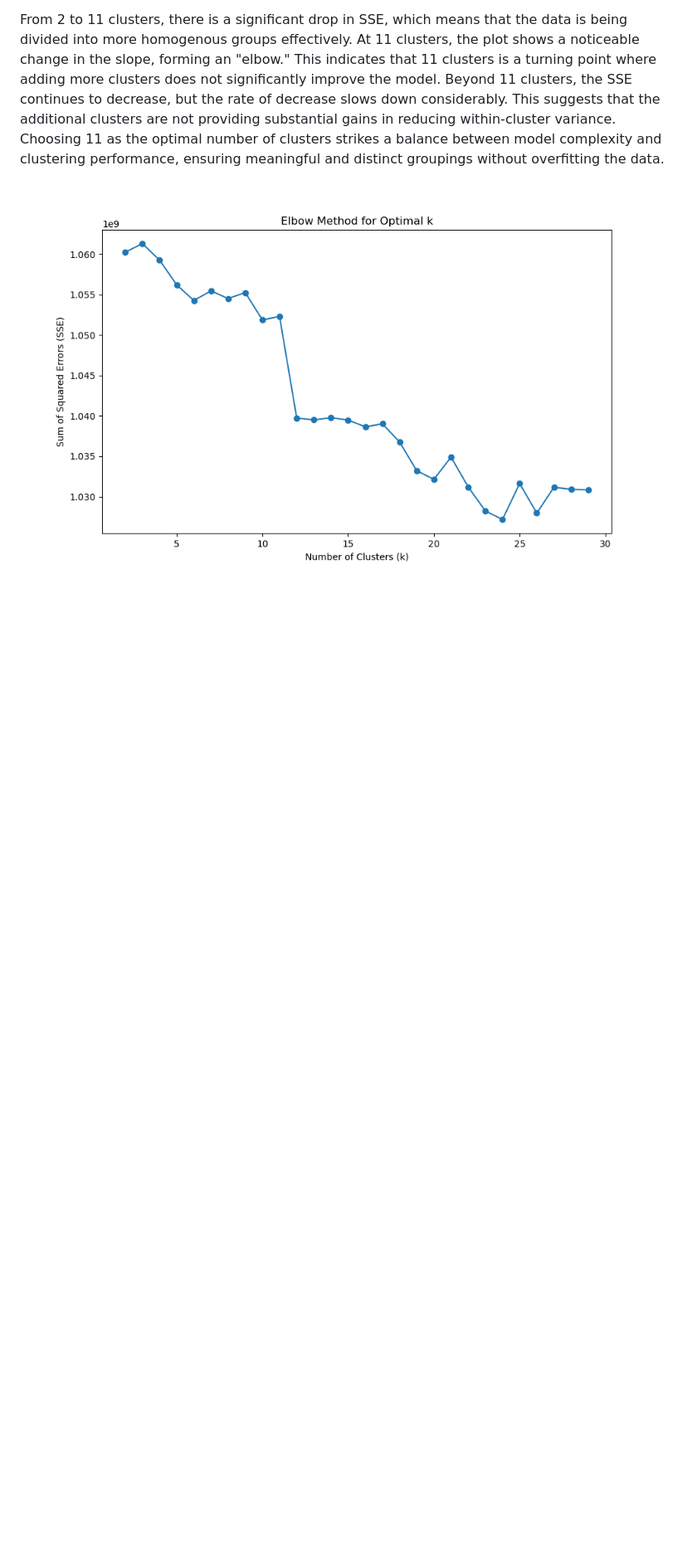
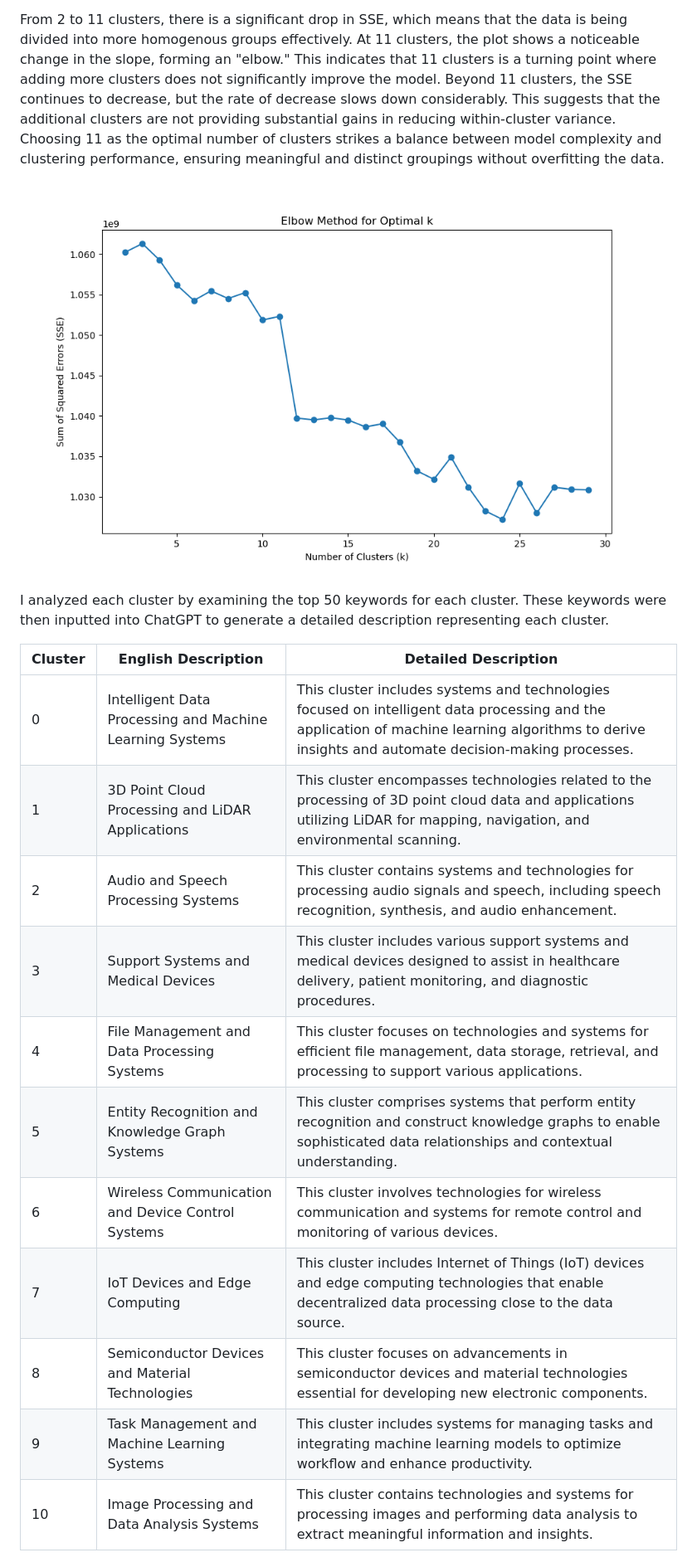
Before and after one commit to fabrice401/final-project-les-deux-mousquetaires, a Markdown page: README.md, the part around the change. Shown: that part at 83% size. GitHub-like rendering; blank space fills up the shorter version.

```diff
--- a/README.md
+++ b/README.md
@@ -94,3 +94,20 @@ Based on the elbow plot, the optimal number of clusters is determined by identif
 From 2 to 11 clusters, there is a significant drop in SSE, which means that the data is being divided into more homogenous groups effectively. At 11 clusters, the plot shows a noticeable change in the slope, forming an "elbow." This indicates that 11 clusters is a turning point where adding more clusters does not significantly improve the model. Beyond 11 clusters, the SSE continues to decrease, but the rate of decrease slows down considerably. This suggests that the additional clusters are not providing substantial gains in reducing within-cluster variance. Choosing 11 as the optimal number of clusters strikes a balance between model complexity and clustering performance, ensuring meaningful and distinct groupings without overfitting the data.
 
 ![](NLP/elbow_plot_keywords.png)
+
+
+I analyzed each cluster by examining the top 50 keywords for each cluster. These keywords were then inputted into ChatGPT to generate a detailed description representing each cluster.
+
+| Cluster | English Description                                       | Detailed  Description                                                                                           |
+| ------- | --------------------------------------------------------- | ---------------------------------------------------------------------------------------------------------------------- |
+| 0       | Intelligent Data Processing and Machine Learning Systems  | This cluster includes systems and technologies focused on intelligent data processing and the application of machine learning algorithms to derive insights and automate decision-making processes. |
+| 1       | 3D Point Cloud Processing and LiDAR Applications          | This cluster encompasses technologies related to the processing of 3D point cloud data and applications utilizing LiDAR for mapping, navigation, and environmental scanning. |
+| 2       | Audio and Speech Processing Systems                       | This cluster contains systems and technologies for processing audio signals and speech, including speech recognition, synthesis, and audio enhancement. |
+| 3       | Support Systems and Medical Devices                       | This cluster includes various support systems and medical devices designed to assist in healthcare delivery, patient monitoring, and diagnostic procedures. |
+| 4       | File Management and Data Processing Systems               | This cluster focuses on technologies and systems for efficient file management, data storage, retrieval, and processing to support various applications. |
+| 5       | Entity Recognition and Knowledge Graph Systems            | This cluster comprises systems that perform entity recognition and construct knowledge graphs to enable sophisticated data relationships and contextual understanding. |
+| 6       | Wireless Communication and Device Control Systems         | This cluster involves technologies for wireless communication and systems for remote control and monitoring of various devices. |
+| 7       | IoT Devices and Edge Computing                            | This cluster includes Internet of Things (IoT) devices and edge computing technologies that enable decentralized data processing close to the data source. |
+| 8       | Semiconductor Devices and Material Technologies           | This cluster focuses on advancements in semiconductor devices and material technologies essential for developing new electronic components. |
+| 9       | Task Management and Machine Learning Systems              | This cluster includes systems for managing tasks and integrating machine learning models to optimize workflow and enhance productivity. |
+| 10      | Image Processing and Data Analysis Systems                | This cluster contains technologies and systems for processing images and performing data analysis to extract meaningful information and insights. |
```
